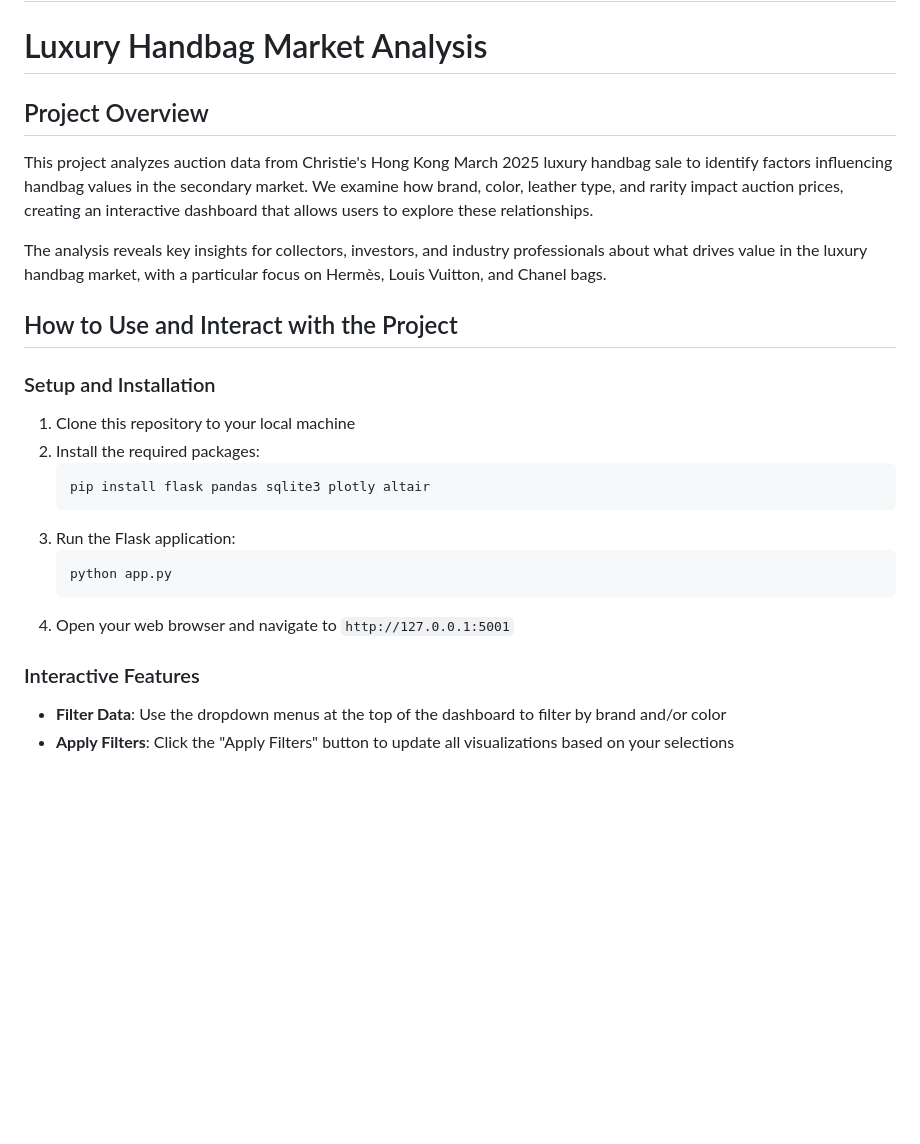
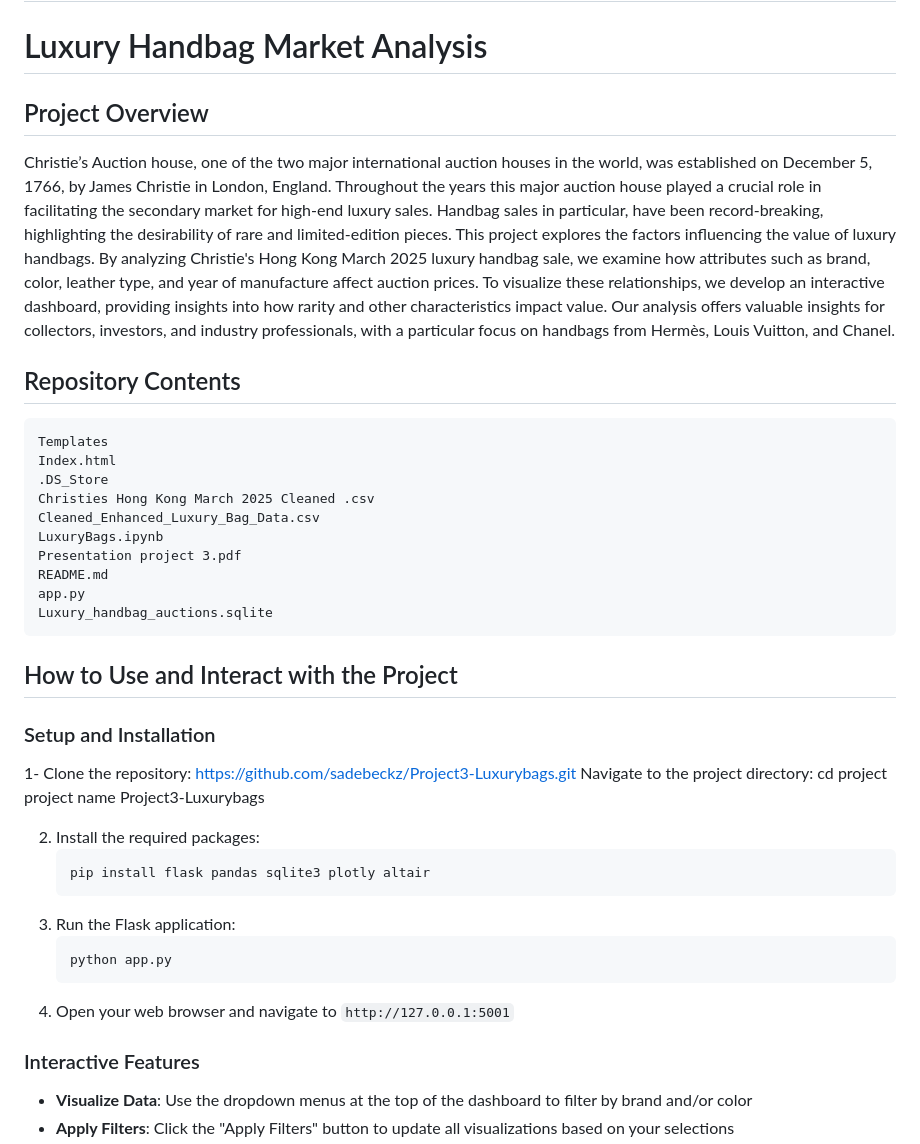
Before and after one commit to PatriciaDaher/Project3-Luxurybags, a Markdown page: README.md, the part around the change printed below. Drawn GitHub-style; blank space fills up the shorter version.

````diff
--- a/README.md
+++ b/README.md
@@ -1,15 +1,35 @@
 # Project3-Luxurybags
 # Luxury Handbag Market Analysis
 
+
 ## Project Overview
-This project analyzes auction data from Christie's Hong Kong March 2025 luxury handbag sale to identify factors influencing handbag values in the secondary market. We examine how brand, color, leather type, and rarity impact auction prices, creating an interactive dashboard that allows users to explore these relationships.
+Christie’s Auction house, one of the two major international auction houses in the world, was established on December 5, 1766, by James Christie in London, England. Throughout the years this major auction house played a crucial role in facilitating the secondary market for high-end luxury sales. Handbag sales in particular, have been record-breaking, highlighting the desirability of rare and limited-edition pieces.
+This project explores the factors influencing the value of luxury handbags. By analyzing Christie's Hong Kong March 2025 luxury handbag sale, we examine how attributes such as brand, color, leather type, and year of manufacture affect auction prices.
+To visualize these relationships, we develop an interactive dashboard, providing insights into how rarity and other characteristics impact value.
+Our analysis offers valuable insights for collectors, investors, and industry professionals, with a particular focus on handbags from Hermès, Louis Vuitton, and Chanel.
 
-The analysis reveals key insights for collectors, investors, and industry professionals about what drives value in the luxury handbag market, with a particular focus on Hermès, Louis Vuitton, and Chanel bags.
 
+## Repository Contents
+```
+Templates
+Index.html
+.DS_Store
+Christies Hong Kong March 2025 Cleaned .csv
+Cleaned_Enhanced_Luxury_Bag_Data.csv
+LuxuryBags.ipynb
+Presentation project 3.pdf
+README.md
+app.py
+Luxury_handbag_auctions.sqlite
+```
 ## How to Use and Interact with the Project
 
+
 ### Setup and Installation
-1. Clone this repository to your local machine
+1- Clone the repository: https://github.com/sadebeckz/Project3-Luxurybags.git
+Navigate to the project directory: cd project project name Project3-Luxurybags
+
+
 2. Install the required packages:
    ```
    pip install flask pandas sqlite3 plotly altair
@@ -20,6 +40,7 @@ The analysis reveals key insights for collectors, investors, and industry profes
    ```
 4. Open your web browser and navigate to `http://127.0.0.1:5001`
 
+
 ### Interactive Features
-- **Filter Data**: Use the dropdown menus at the top of the dashboard to filter by brand and/or color
+- **Visualize Data**: Use the dropdown menus at the top of the dashboard to filter by brand and/or color
 - **Apply Filters**: Click the "Apply Filters" button to update all visualizations based on your selections
````
Also changed, not shown: other parts of README.md (+61 -25 lines).
